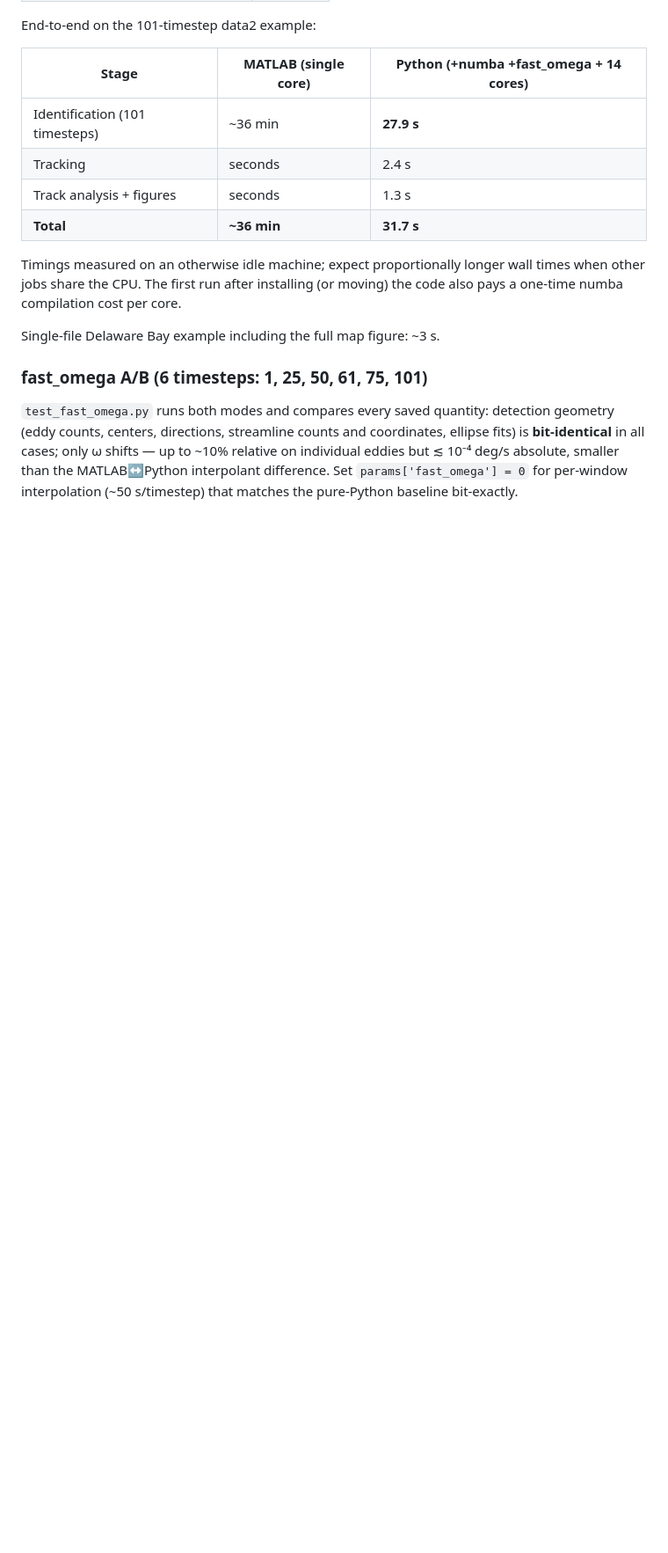
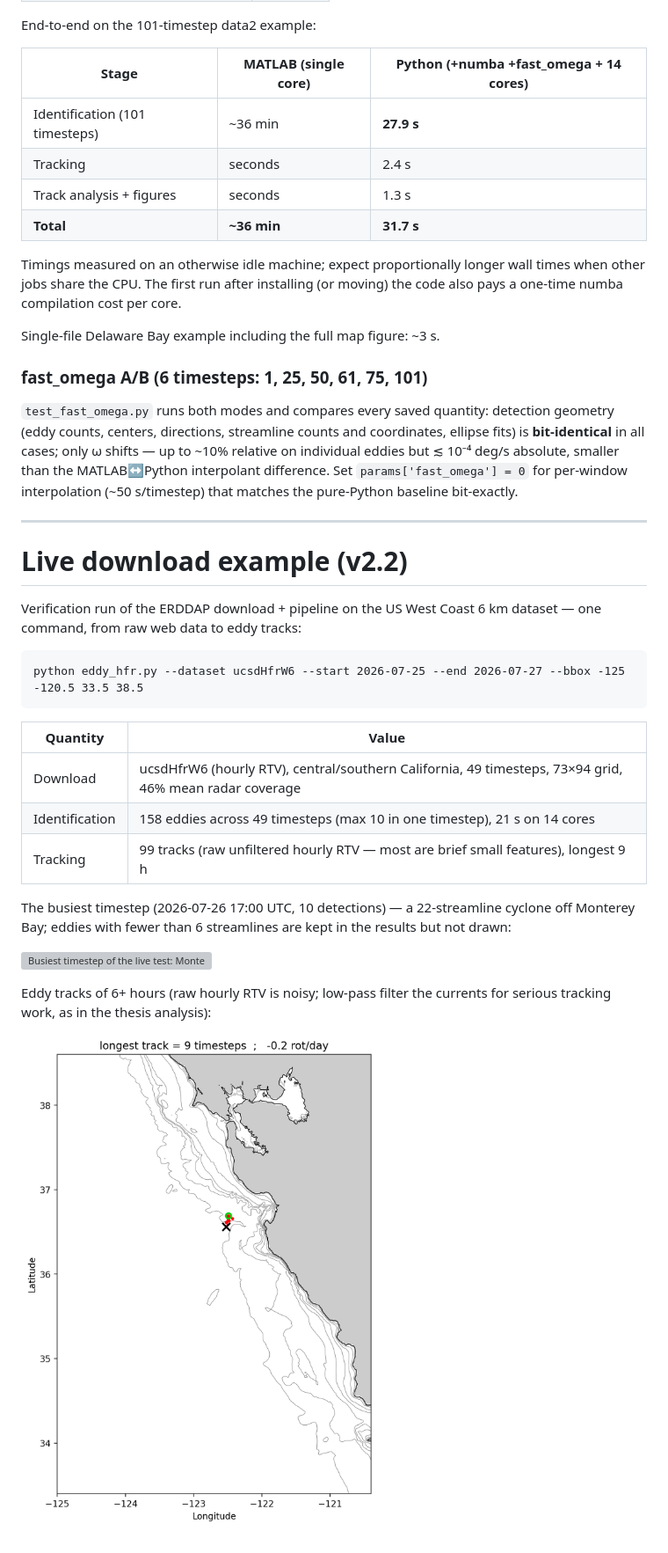
Before and after one commit to dougcahl/eddy_identification_winding, a Markdown page: README.md, the part around the change. Shown at 88% size. Drawn GitHub-style; pictures changed too: docs/hfr_test_tracks.png (added); blank space fills up the shorter version; grey boxes are pictures that could not be loaded.

Commit message:
README: add v2.2 live download example with figures

````diff
--- a/README.md
+++ b/README.md
@@ -251,3 +251,31 @@ up to ~10% relative on individual eddies but ≲ 10⁻⁴ deg/s absolute, smalle
 than the MATLAB↔Python interpolant difference. Set `params['fast_omega'] = 0`
 for per-window interpolation (~50 s/timestep) that matches the pure-Python
 baseline bit-exactly.
+
+---
+
+# Live download example (v2.2)
+
+Verification run of the ERDDAP download + pipeline on the US West Coast 6 km
+dataset — one command, from raw web data to eddy tracks:
+
+```
+python eddy_hfr.py --dataset ucsdHfrW6 --start 2026-07-25 --end 2026-07-27 --bbox -125 -120.5 33.5 38.5
+```
+
+| Quantity | Value |
+|---|---|
+| Download | ucsdHfrW6 (hourly RTV), central/southern California, 49 timesteps, 73×94 grid, 46% mean radar coverage |
+| Identification | 158 eddies across 49 timesteps (max 10 in one timestep), 21 s on 14 cores |
+| Tracking | 99 tracks (raw unfiltered hourly RTV — most are brief small features), longest 9 h |
+
+The busiest timestep (2026-07-26 17:00 UTC, 10 detections) — a 22-streamline
+cyclone off Monterey Bay; eddies with fewer than 6 streamlines are kept in the
+results but not drawn:
+
+![Busiest timestep of the live test: Monterey Bay cyclone](docs/hfr_test_busiest.png)
+
+Eddy tracks of 6+ hours (raw hourly RTV is noisy; low-pass filter the currents
+for serious tracking work, as in the thesis analysis):
+
+![Track map from the live test](docs/hfr_test_tracks.png)
````
Also changed, not shown: 1 other file.
